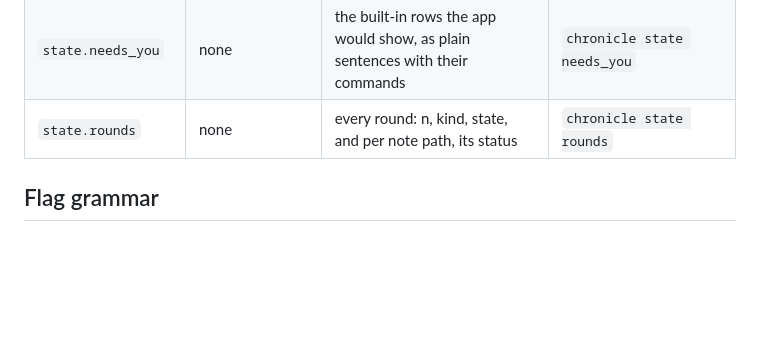
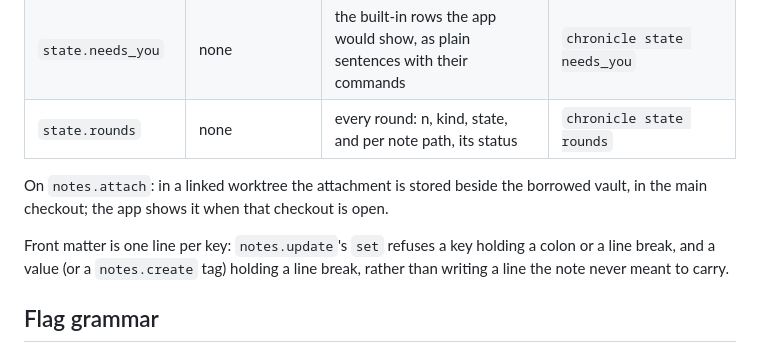
Before and after one commit to guhatron-code/chronicle, a Markdown page: docs/agent-api.md, the part around the change. GitHub-like rendering; blank space fills up the shorter version.

Commit message:
docs(agent): where a borrowed vault's attachments live, and the rest of the fix wave
The reference gains the attach note for a linked worktree and the front-matter
rule; the spec's implementation notes for plan 1 record the four rulings behind
this wave.

Co-Authored-By: Claude Fable 5.1 <noreply@anthropic.com>
Claude-Session: https://claude.ai/code/session_016TqoaAozoZzEomhGSMc6Yr

```diff
--- a/docs/agent-api.md
+++ b/docs/agent-api.md
@@ -45,6 +45,13 @@ roadmap rules, never from memory. Neither group needs the app running.
 | `state.needs_you` | none | the built-in rows the app would show, as plain sentences with their commands | `chronicle state needs_you` |
 | `state.rounds` | none | every round: n, kind, state, and per note path, its status | `chronicle state rounds` |
 
+On `notes.attach`: in a linked worktree the attachment is stored beside the borrowed
+vault, in the main checkout; the app shows it when that checkout is open.
+
+Front matter is one line per key: `notes.update`'s `set` refuses a key holding a colon or
+a line break, and a value (or a `notes.create` tag) holding a line break, rather than
+writing a line the note never meant to carry.
+
 ## Flag grammar
 
 - `--tag` repeats: `--tag ui --tag bug` becomes `["ui", "bug"]`.
```
Also changed, not shown: 1 other file.
